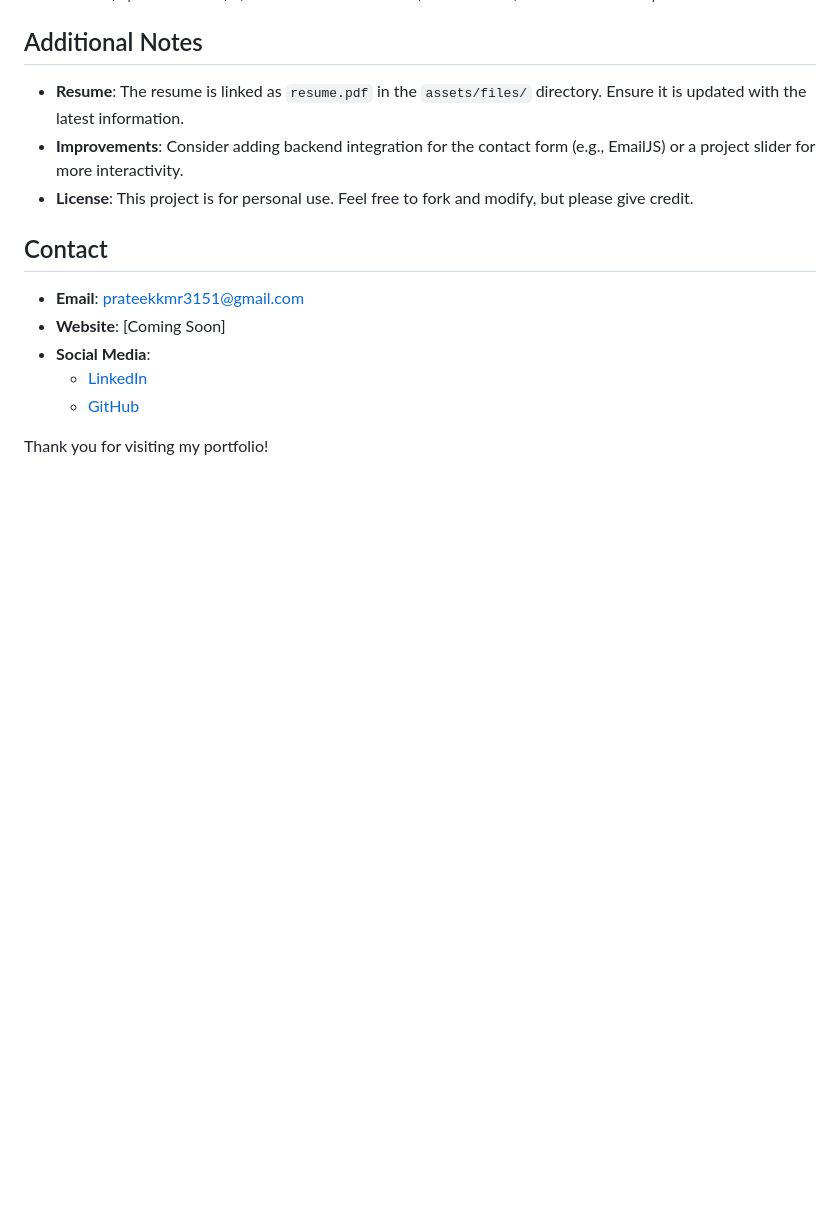
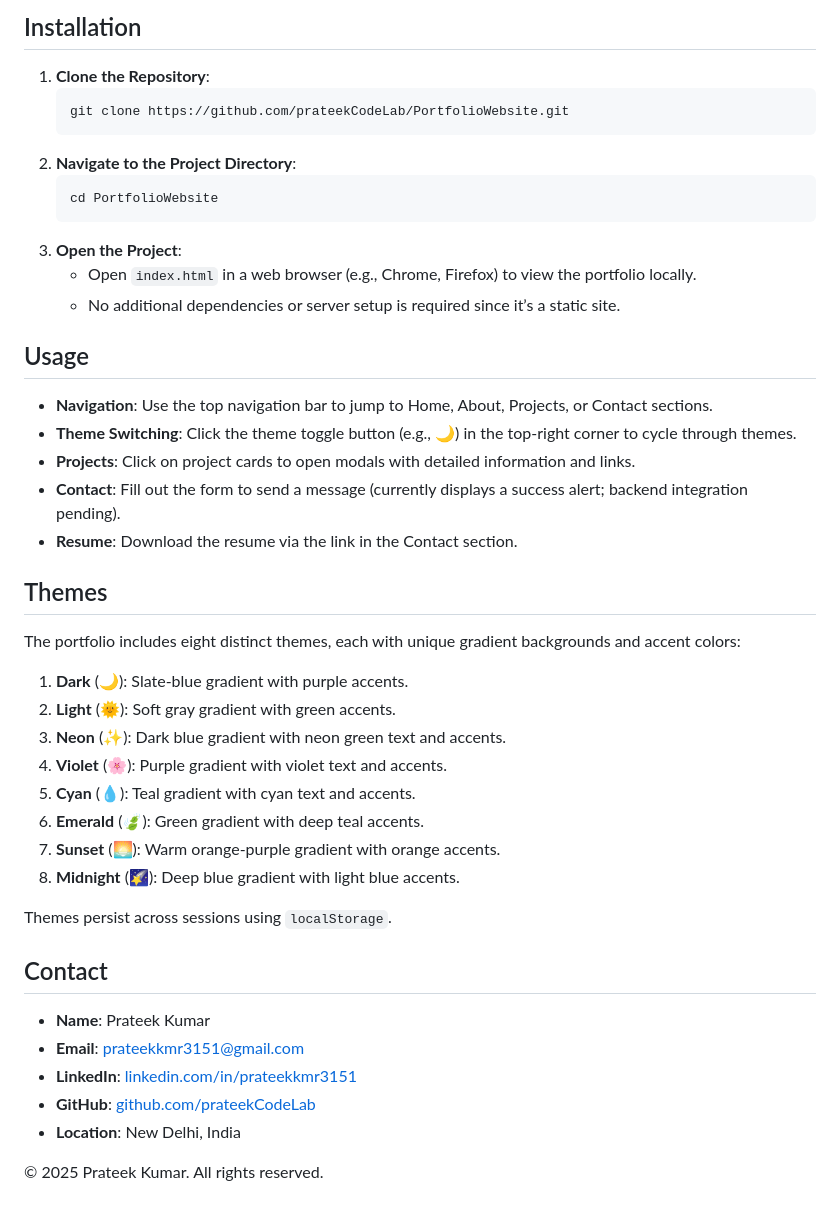
Before and after one commit to prateekCodeLab/PortfolioWebsite, a Markdown page: README.md, the part around one of its changes. GitHub-like rendering; blank space fills up the shorter version.

````diff
--- a/README.md
+++ b/README.md
@@ -58,15 +61,42 @@ portfolio/
 
+## Installation
+1. **Clone the Repository**:
+   ```bash
+   git clone https://github.com/prateekCodeLab/PortfolioWebsite.git
+   ```
+2. **Navigate to the Project Directory**:
+   ```bash
+   cd PortfolioWebsite
+   ```
+3. **Open the Project**:
+   - Open `index.html` in a web browser (e.g., Chrome, Firefox) to view the portfolio locally.
+   - No additional dependencies or server setup is required since it’s a static site.
 
-## Additional Notes
-- **Resume**: The resume is linked as `resume.pdf` in the `assets/files/` directory. Ensure it is updated with the latest information.
-- **Improvements**: Consider adding backend integration for the contact form (e.g., EmailJS) or a project slider for more interactivity.
-- **License**: This project is for personal use. Feel free to fork and modify, but please give credit.
+## Usage
+- **Navigation**: Use the top navigation bar to jump to Home, About, Projects, or Contact sections.
+- **Theme Switching**: Click the theme toggle button (e.g., 🌙) in the top-right corner to cycle through themes.
+- **Projects**: Click on project cards to open modals with detailed information and links.
+- **Contact**: Fill out the form to send a message (currently displays a success alert; backend integration pending).
+- **Resume**: Download the resume via the link in the Contact section.
+
+## Themes
+The portfolio includes eight distinct themes, each with unique gradient backgrounds and accent colors:
+1. **Dark** (🌙): Slate-blue gradient with purple accents.
+2. **Light** (🌞): Soft gray gradient with green accents.
+3. **Neon** (✨): Dark blue gradient with neon green text and accents.
+4. **Violet** (🌸): Purple gradient with violet text and accents.
+5. **Cyan** (💧): Teal gradient with cyan text and accents.
+6. **Emerald** (🍃): Green gradient with deep teal accents.
+7. **Sunset** (🌅): Warm orange-purple gradient with orange accents.
+8. **Midnight** (🌠): Deep blue gradient with light blue accents.
+
+Themes persist across sessions using `localStorage`.
 
 ## Contact
+- **Name**: Prateek Kumar
 - **Email**: [prateekkmr3151@gmail.com](mailto:prateekkmr3151@gmail.com)
-- **Website**: [Coming Soon]
-- **Social Media**:
-  - [LinkedIn](https://www.linkedin.com/in/prateekkmr3151)
-  - [GitHub](https://github.com/prateekCodeLab)
+- **LinkedIn**: [linkedin.com/in/prateekkmr3151](https://www.linkedin.com/in/prateekkmr3151)
+- **GitHub**: [github.com/prateekCodeLab](https://github.com/prateekCodeLab)
+- **Location**: New Delhi, India
 
-Thank you for visiting my portfolio!
+© 2025 Prateek Kumar. All rights reserved.
````
Also changed, not shown: other parts of README.md (+49 -46 lines).
